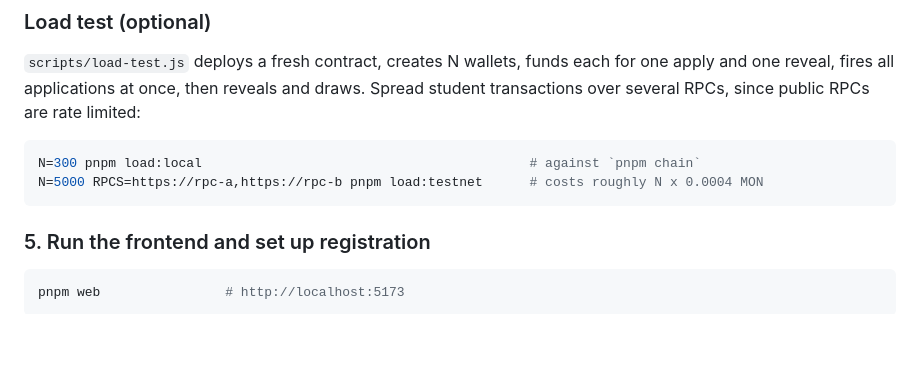
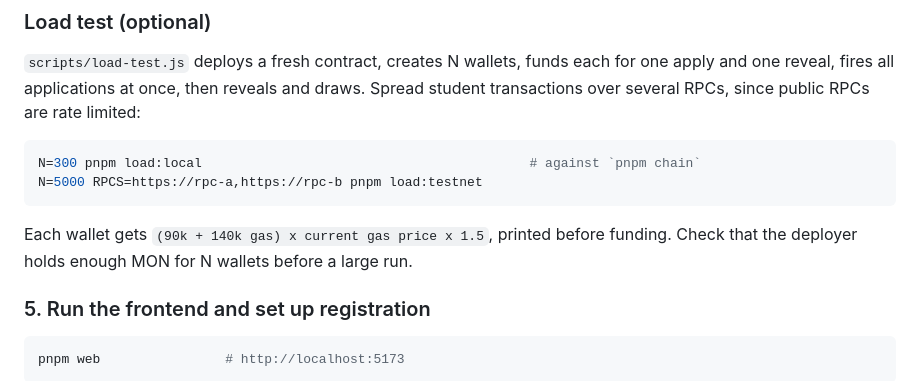
Before and after one commit to siyentr/monad3blitz, a Markdown page: README.md, the part around the change. GitHub-like rendering; blank space fills up the shorter version.

Commit message:
Fix load test cost note

````diff
--- a/README.md
+++ b/README.md
@@ -145,8 +145,11 @@ several RPCs, since public RPCs are rate limited:
 
 ```bash
 N=300 pnpm load:local                                          # against `pnpm chain`
-N=5000 RPCS=https://rpc-a,https://rpc-b pnpm load:testnet      # costs roughly N x 0.0004 MON
+N=5000 RPCS=https://rpc-a,https://rpc-b pnpm load:testnet
 ```
+
+Each wallet gets `(90k + 140k gas) x current gas price x 1.5`, printed before funding. Check that
+the deployer holds enough MON for N wallets before a large run.
 
 ### 5. Run the frontend and set up registration
 
````
